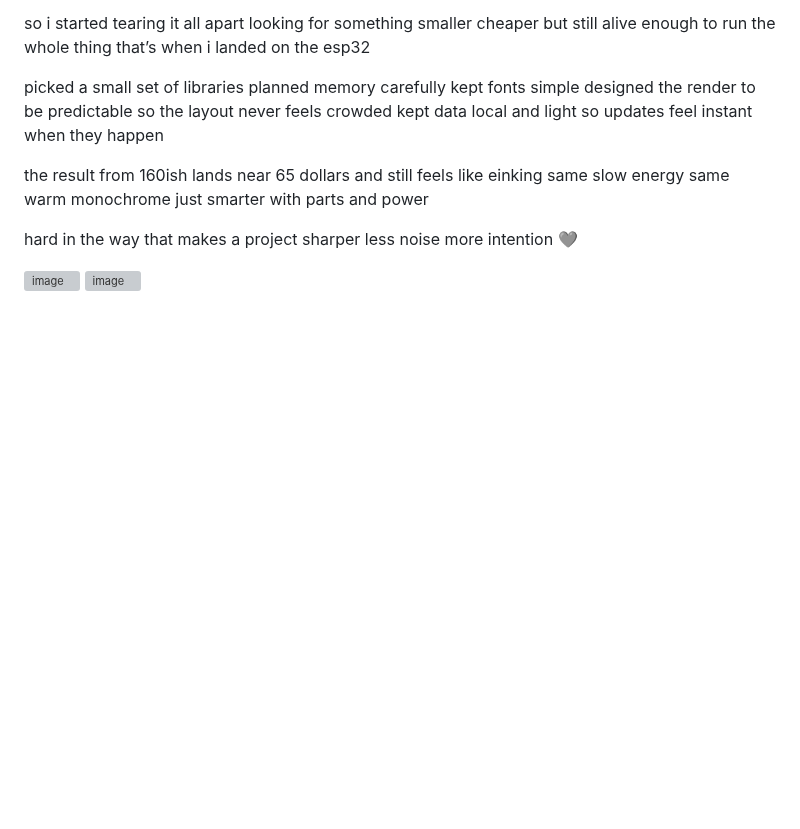
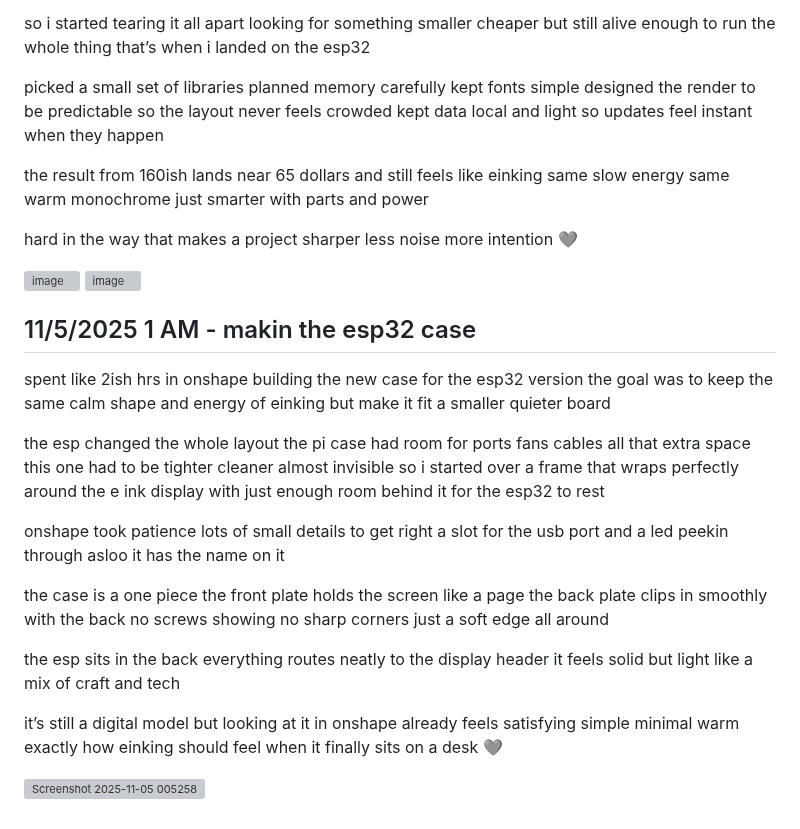
Before and after one commit to ZexonO7/eInkling, a Markdown page: JOURNAL.md, the part around one of its changes. Rendered like a GitHub page; blank space fills up the shorter version; grey boxes are pictures that could not be loaded.

```diff
--- a/JOURNAL.md
+++ b/JOURNAL.md
@@ -170,3 +170,38 @@ less noise more intention 🩶
 
 ![image](https://blueprint.hackclub.com/user-attachments/blobs/proxy/eyJfcmFpbHMiOnsiZGF0YSI6ODM2NSwicHVyIjoiYmxvYl9pZCJ9fQ==--87f75179b905707fbb43434441a96a2d6664a145/image.png)
 ![image](https://blueprint.hackclub.com/user-attachments/blobs/proxy/eyJfcmFpbHMiOnsiZGF0YSI6ODM2NiwicHVyIjoiYmxvYl9pZCJ9fQ==--4b5216bab786d099f5d2cf9a444138a9e6752b3e/image.png)
+
+
+
+## 11/5/2025 1 AM - makin the esp32 case
+
+spent like 2ish hrs in onshape building the new case for the esp32 version
+the goal was to keep the same calm shape and energy of einking but make it fit a smaller quieter board
+
+the esp changed the whole layout
+the pi case had room for ports fans cables all that extra space
+this one had to be tighter cleaner almost invisible
+so i started over
+a frame that wraps perfectly around the e ink display with just enough room behind it for the esp32 to rest
+
+onshape took patience
+lots of small details to get right
+a slot for the usb port
+and a led peekin through
+asloo it has the name on it
+
+the case is a one piece
+the front plate holds the screen like a page
+the back plate clips in smoothly with the back
+no screws showing no sharp corners
+just a soft edge all around
+
+the esp sits in the back
+everything routes neatly to the display header
+it feels solid but light like a mix of craft and tech
+
+it’s still a digital model but looking at it in onshape already feels satisfying
+simple minimal warm
+exactly how einking should feel when it finally sits on a desk 🩶
+
+![Screenshot 2025-11-05 005258](https://blueprint.hackclub.com/user-attachments/blobs/proxy/eyJfcmFpbHMiOnsiZGF0YSI6ODM2OSwicHVyIjoiYmxvYl9pZCJ9fQ==--90b231b81c2614464257a9fc027c79d97d575de3/Screenshot%202025-11-05%20005258.png)
```
Also changed, not shown: other parts of JOURNAL.md (+1 -1 lines).
